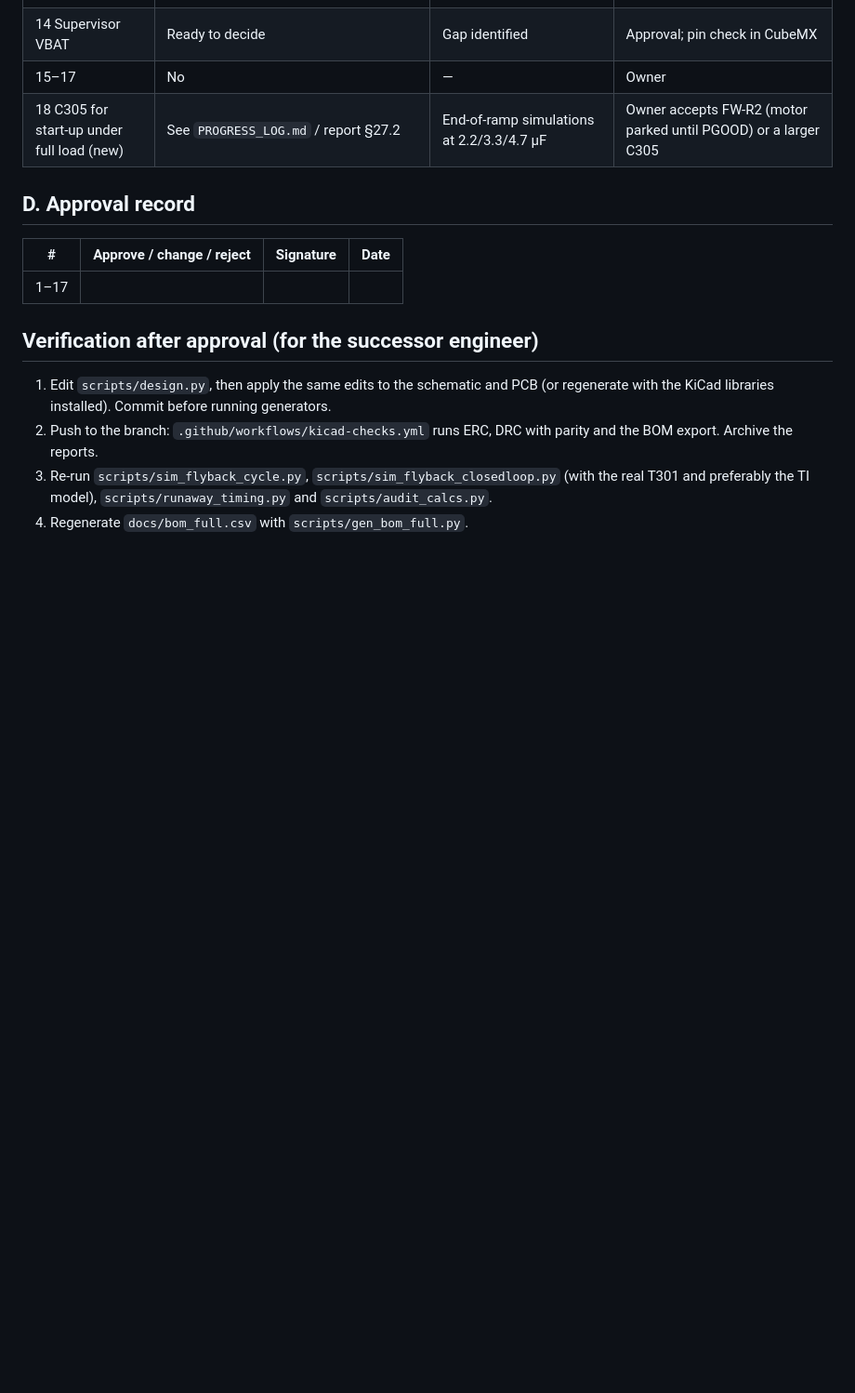
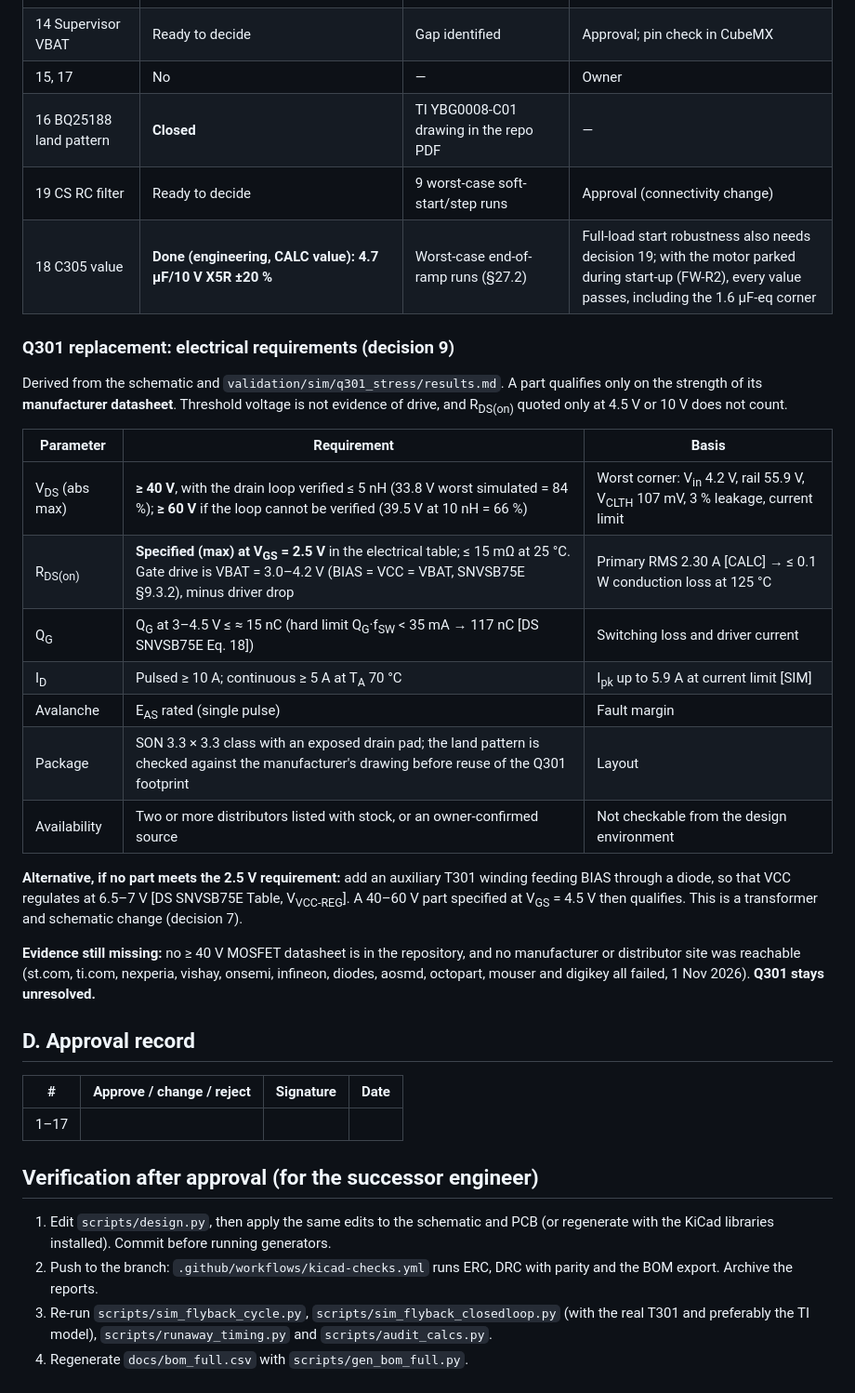
Before and after one commit to BigBiglinn/INSULIN_PUMP, a Markdown page: docs/handover/OWNER_APPROVAL_SHEET.md, the part around one of its changes. Shown at 93% size. Rendered like a GitHub page; blank space fills up the shorter version.

```diff
--- a/docs/handover/OWNER_APPROVAL_SHEET.md
+++ b/docs/handover/OWNER_APPROVAL_SHEET.md
@@ -63,9 +64,29 @@ Which decisions the available evidence now closes. **None of the safety-critical
 | 12 ST documents | No | ST reference firmware: SMPS, HSE, LSE [REF] | DS14127, AN5948, AN6373, MB1803 |
 | 13 Battery, fuse, charge current | No | Calculations | Cell/fuse datasheets; approval |
 | 14 Supervisor VBAT | Ready to decide | Gap identified | Approval; pin check in CubeMX |
-| 15–17 | No | — | Owner |
-| 18 C305 for start-up under full load (new) | See `PROGRESS_LOG.md` / report §27.2 | End-of-ramp simulations at 2.2/3.3/4.7 µF | Owner accepts FW-R2 (motor parked until PGOOD) or a larger C305 |
+| 15, 17 | No | — | Owner |
+| 16 BQ25188 land pattern | **Closed** | TI YBG0008-C01 drawing in the repo PDF | — |
+| 19 CS RC filter | Ready to decide | 9 worst-case soft-start/step runs | Approval (connectivity change) |
+| 18 C305 value | **Done (engineering, CALC value): 4.7 µF/10 V X5R ±20 %** | Worst-case end-of-ramp runs (§27.2) | Full-load start robustness also needs decision 19; with the motor parked during start-up (FW-R2), every value passes, including the 1.6 µF-eq corner |
 
+
+### Q301 replacement: electrical requirements (decision 9)
+
+Derived from the schematic and `validation/sim/q301_stress/results.md`. A part qualifies only on the strength of its **manufacturer datasheet**. Threshold voltage is not evidence of drive, and R<sub>DS(on)</sub> quoted only at 4.5 V or 10 V does not count.
+
+| Parameter | Requirement | Basis |
+| --- | --- | --- |
+| V<sub>DS</sub> (abs max) | **≥ 40 V**, with the drain loop verified ≤ 5 nH (33.8 V worst simulated = 84 %); **≥ 60 V** if the loop cannot be verified (39.5 V at 10 nH = 66 %) | Worst corner: V<sub>in</sub> 4.2 V, rail 55.9 V, V<sub>CLTH</sub> 107 mV, 3 % leakage, current limit |
+| R<sub>DS(on)</sub> | **Specified (max) at V<sub>GS</sub> = 2.5 V** in the electrical table; ≤ 15 mΩ at 25 °C. Gate drive is VBAT = 3.0–4.2 V (BIAS = VCC = VBAT, SNVSB75E §9.3.2), minus driver drop | Primary RMS 2.30 A [CALC] → ≤ 0.1 W conduction loss at 125 °C |
+| Q<sub>G</sub> | Q<sub>G</sub> at 3–4.5 V ≤ ≈ 15 nC (hard limit Q<sub>G</sub>·f<sub>SW</sub> < 35 mA → 117 nC [DS SNVSB75E Eq. 18]) | Switching loss and driver current |
+| I<sub>D</sub> | Pulsed ≥ 10 A; continuous ≥ 5 A at T<sub>A</sub> 70 °C | I<sub>pk</sub> up to 5.9 A at current limit [SIM] |
+| Avalanche | E<sub>AS</sub> rated (single pulse) | Fault margin |
+| Package | SON 3.3 × 3.3 class with an exposed drain pad; the land pattern is checked against the manufacturer's drawing before reuse of the Q301 footprint | Layout |
+| Availability | Two or more distributors listed with stock, or an owner-confirmed source | Not checkable from the design environment |
+
+**Alternative, if no part meets the 2.5 V requirement:** add an auxiliary T301 winding feeding BIAS through a diode, so that VCC regulates at 6.5–7 V [DS SNVSB75E Table, V<sub>VCC-REG</sub>]. A 40–60 V part specified at V<sub>GS</sub> = 4.5 V then qualifies. This is a transformer and schematic change (decision 7).
+
+**Evidence still missing:** no ≥ 40 V MOSFET datasheet is in the repository, and no manufacturer or distributor site was reachable (st.com, ti.com, nexperia, vishay, onsemi, infineon, diodes, aosmd, octopart, mouser and digikey all failed, 1 Nov 2026). **Q301 stays unresolved.**
 
 ## D. Approval record
 
```
Also changed, not shown: other parts of docs/handover/OWNER_APPROVAL_SHEET.md (+3 -2 lines), docs/handover/FABRICATION_BLOCKERS.md (+8 -6 lines), docs/handover/UNRESOLVED_ISSUES.md (+4 -2 lines), docs/report/figures/sim_cycle_flyback.png, docs/report/figures/sim_q301_drain.png, 12 other files.
